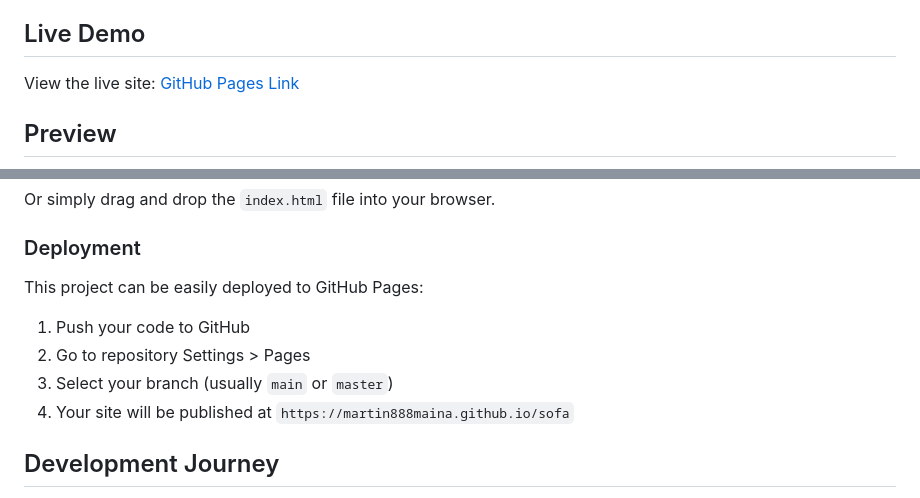
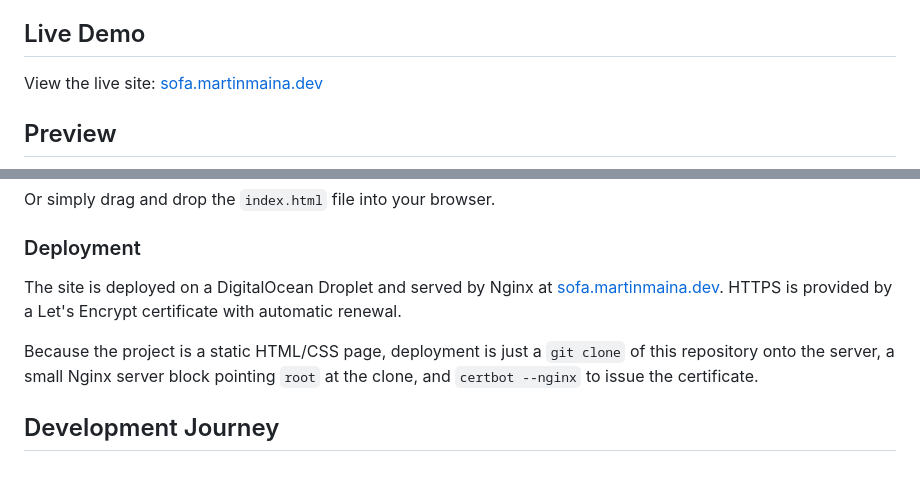
Before and after one commit to Martin888Maina/Sofa, a Markdown page: README.md, 2 parts joined by grey strips. GitHub-like rendering.

Commit message:
docs: point README at production subdomain

```diff
--- a/README.md
+++ b/README.md
@@ -4,7 +4,7 @@ A modern, responsive landing page for Sofa, a creative software and interaction
 
 ## Live Demo
 
-View the live site: [GitHub Pages Link](https://martin888maina.github.io/sofa)
+View the live site: [sofa.martinmaina.dev](https://sofa.martinmaina.dev)
 
 ## Preview
 
@@ -88,12 +88,9 @@ Or simply drag and drop the `index.html` file into your browser.
 
 ### Deployment
 
-This project can be easily deployed to GitHub Pages:
+The site is deployed on a DigitalOcean Droplet and served by Nginx at [sofa.martinmaina.dev](https://sofa.martinmaina.dev). HTTPS is provided by a Let's Encrypt certificate with automatic renewal.
 
-1. Push your code to GitHub
-2. Go to repository Settings > Pages
-3. Select your branch (usually `main` or `master`)
-4. Your site will be published at `https://martin888maina.github.io/sofa`
+Because the project is a static HTML/CSS page, deployment is just a `git clone` of this repository onto the server, a small Nginx server block pointing `root` at the clone, and `certbot --nginx` to issue the certificate.
 
 ## Development Journey
 
```
Also changed, not shown: other parts of README.md (+1 -1 lines).
